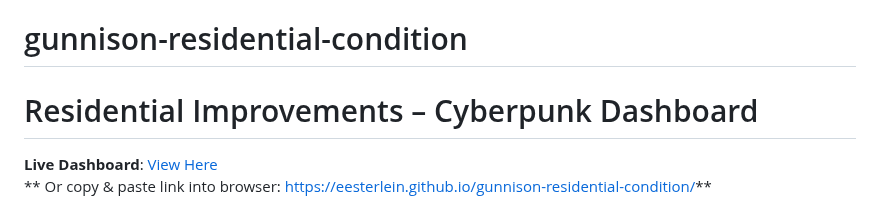
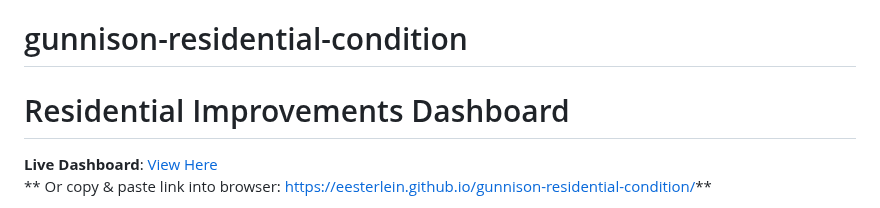
Before and after one commit to Eesterlein/gunnison-residential-condition, a Markdown page: README.md, the part around the change. Drawn GitHub-style.

```diff
--- a/README.md
+++ b/README.md
@@ -1,5 +1,5 @@
 # gunnison-residential-condition
-# Residential Improvements – Cyberpunk Dashboard
+# Residential Improvements Dashboard
 
  **Live Dashboard**: [View Here](https://eesterlein.github.io/gunnison-residential-condition/)
 ** Or copy & paste link into browser: https://eesterlein.github.io/gunnison-residential-condition/**
```
